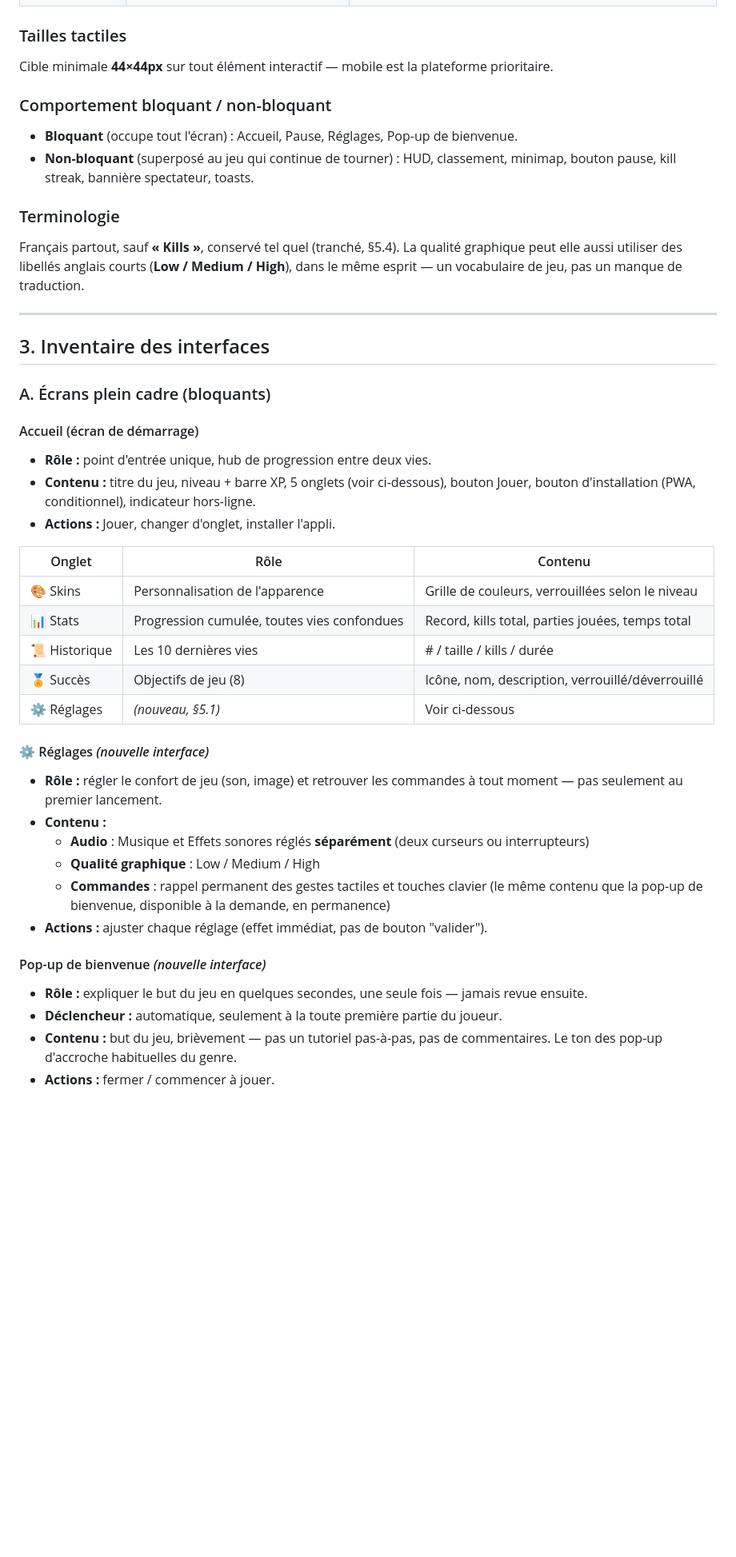
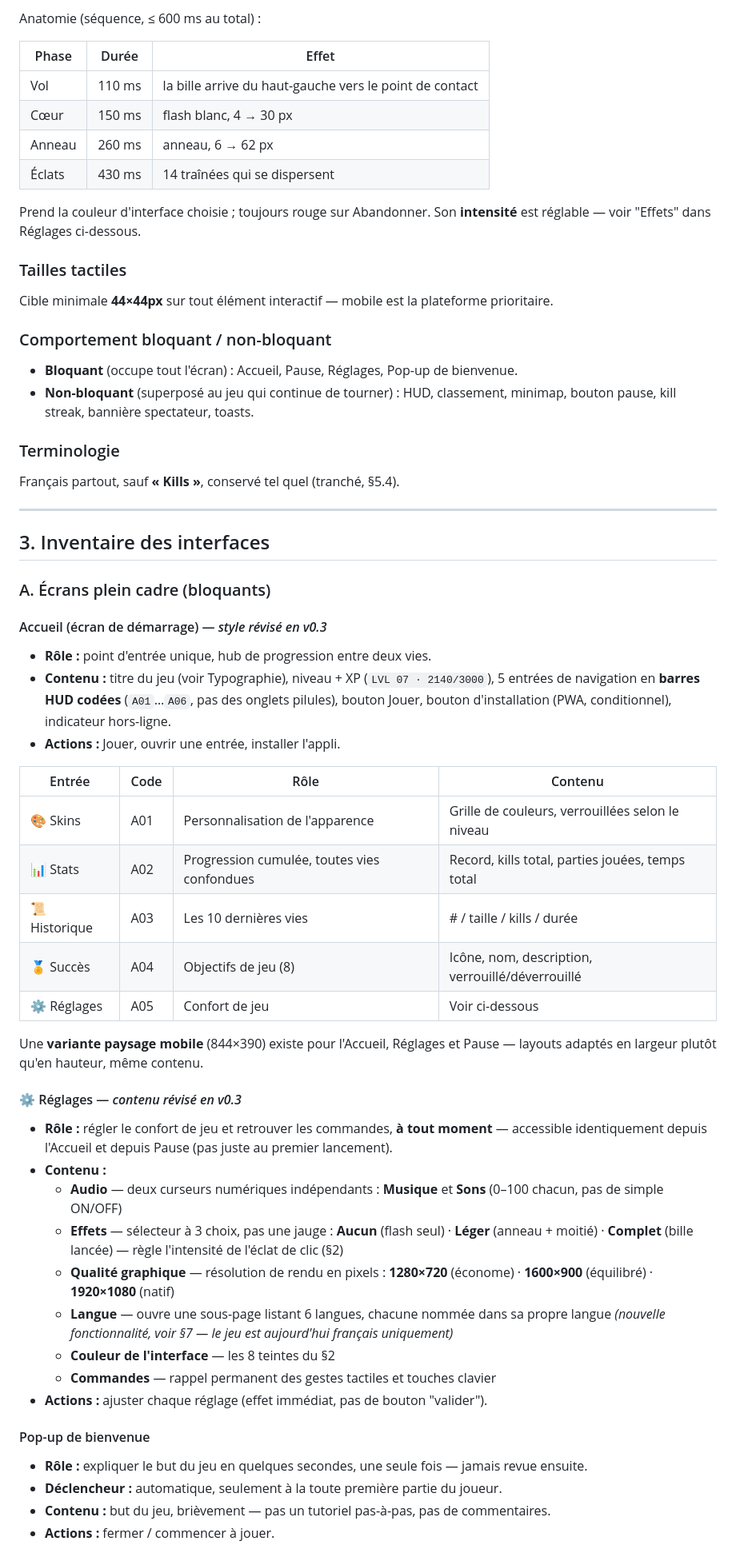
Before and after one commit to ProlexAi/mini-jeux, a Markdown page: Snake'on/cahier-des-charges-ui.md, the part around one of its changes. Shown at 80% size. GitHub-like rendering; blank space fills up the shorter version.

```diff
--- a/Snake'on/cahier-des-charges-ui.md
+++ b/Snake'on/cahier-des-charges-ui.md
@@ -38,3 +70,14 @@ fois, à la toute première partie du joueur.
+Anatomie (séquence, ≤ 600 ms au total) :
+
+| Phase | Durée | Effet |
+|---|---|---|
+| Vol | 110 ms | la bille arrive du haut-gauche vers le point de contact |
+| Cœur | 150 ms | flash blanc, 4 → 30 px |
+| Anneau | 260 ms | anneau, 6 → 62 px |
+| Éclats | 430 ms | 14 traînées qui se dispersent |
+
+Prend la couleur d'interface choisie ; toujours rouge sur Abandonner. Son **intensité** est
+réglable — voir "Effets" dans Réglages ci-dessous.
 
 ### Tailles tactiles
 Cible minimale **44×44px** sur tout élément interactif — mobile est la plateforme prioritaire.
@@ -45,9 +88,7 @@ Cible minimale **44×44px** sur tout élément interactif — mobile est la plat
   pause, kill streak, bannière spectateur, toasts.
 
 ### Terminologie
-Français partout, sauf **« Kills »**, conservé tel quel (tranché, §5.4). La qualité graphique
-peut elle aussi utiliser des libellés anglais courts (**Low / Medium / High**), dans le même
-esprit — un vocabulaire de jeu, pas un manque de traduction.
+Français partout, sauf **« Kills »**, conservé tel quel (tranché, §5.4).
 
 ---
 
@@ -55,34 +96,43 @@ esprit — un vocabulaire de jeu, pas un manque de traduction.
 
 ### A. Écrans plein cadre (bloquants)
 
-#### Accueil (écran de démarrage)
+#### Accueil (écran de démarrage) — *style révisé en v0.3*
 - **Rôle :** point d'entrée unique, hub de progression entre deux vies.
-- **Contenu :** titre du jeu, niveau + barre XP, 5 onglets (voir ci-dessous), bouton Jouer, bouton
+- **Contenu :** titre du jeu (voir Typographie), niveau + XP (`LVL 07 · 2140/3000`), 5 entrées de
+  navigation en **barres HUD codées** (`A01`…`A06`, pas des onglets pilules), bouton Jouer, bouton
   d'installation (PWA, conditionnel), indicateur hors-ligne.
-- **Actions :** Jouer, changer d'onglet, installer l'appli.
+- **Actions :** Jouer, ouvrir une entrée, installer l'appli.
 
-| Onglet | Rôle | Contenu |
-|---|---|---|
-| 🎨 Skins | Personnalisation de l'apparence | Grille de couleurs, verrouillées selon le niveau |
-| 📊 Stats | Progression cumulée, toutes vies confondues | Record, kills total, parties jouées, temps total |
-| 📜 Historique | Les 10 dernières vies | # / taille / kills / durée |
-| 🏅 Succès | Objectifs de jeu (8) | Icône, nom, description, verrouillé/déverrouillé |
-| ⚙️ Réglages | *(nouveau, §5.1)* | Voir ci-dessous |
+| Entrée | Code | Rôle | Contenu |
+|---|---|---|---|
+| 🎨 Skins | A01 | Personnalisation de l'apparence | Grille de couleurs, verrouillées selon le niveau |
+| 📊 Stats | A02 | Progression cumulée, toutes vies confondues | Record, kills total, parties jouées, temps total |
+| 📜 Historique | A03 | Les 10 dernières vies | # / taille / kills / durée |
+| 🏅 Succès | A04 | Objectifs de jeu (8) | Icône, nom, description, verrouillé/déverrouillé |
+| ⚙️ Réglages | A05 | Confort de jeu | Voir ci-dessous |
 
-#### ⚙️ Réglages *(nouvelle interface)*
-- **Rôle :** régler le confort de jeu (son, image) et retrouver les commandes à tout moment —
-  pas seulement au premier lancement.
+Une **variante paysage mobile** (844×390) existe pour l'Accueil, Réglages et Pause — layouts
+adaptés en largeur plutôt qu'en hauteur, même contenu.
+
+#### ⚙️ Réglages — *contenu révisé en v0.3*
+- **Rôle :** régler le confort de jeu et retrouver les commandes, **à tout moment** — accessible
+  identiquement depuis l'Accueil et depuis Pause (pas juste au premier lancement).
 - **Contenu :**
-  - **Audio** : Musique et Effets sonores réglés **séparément** (deux curseurs ou interrupteurs)
-  - **Qualité graphique** : Low / Medium / High
-  - **Commandes** : rappel permanent des gestes tactiles et touches clavier (le même contenu que
-    la pop-up de bienvenue, disponible à la demande, en permanence)
+  - **Audio** — deux curseurs numériques indépendants : **Musique** et **Sons** (0–100 chacun,
+    pas de simple ON/OFF)
+  - **Effets** — sélecteur à 3 choix, pas une jauge : **Aucun** (flash seul) · **Léger** (anneau +
+    moitié) · **Complet** (bille lancée) — règle l'intensité de l'éclat de clic (§2)
+  - **Qualité graphique** — résolution de rendu en pixels : **1280×720** (économe) ·
+    **1600×900** (équilibré) · **1920×1080** (natif)
+  - **Langue** — ouvre une sous-page listant 6 langues, chacune nommée dans sa propre langue
+    *(nouvelle fonctionnalité, voir §7 — le jeu est aujourd'hui français uniquement)*
+  - **Couleur de l'interface** — les 8 teintes du §2
+  - **Commandes** — rappel permanent des gestes tactiles et touches clavier
 - **Actions :** ajuster chaque réglage (effet immédiat, pas de bouton "valider").
 
-#### Pop-up de bienvenue *(nouvelle interface)*
+#### Pop-up de bienvenue
 - **Rôle :** expliquer le but du jeu en quelques secondes, une seule fois — jamais revue ensuite.
 - **Déclencheur :** automatique, seulement à la toute première partie du joueur.
-- **Contenu :** but du jeu, brièvement — pas un tutoriel pas-à-pas, pas de commentaires. Le ton
-  des pop-up d'accroche habituelles du genre.
+- **Contenu :** but du jeu, brièvement — pas un tutoriel pas-à-pas, pas de commentaires.
 - **Actions :** fermer / commencer à jouer.
 
```
Also changed, not shown: other parts of Snake'on/cahier-des-charges-ui.md (+103 -32 lines).
